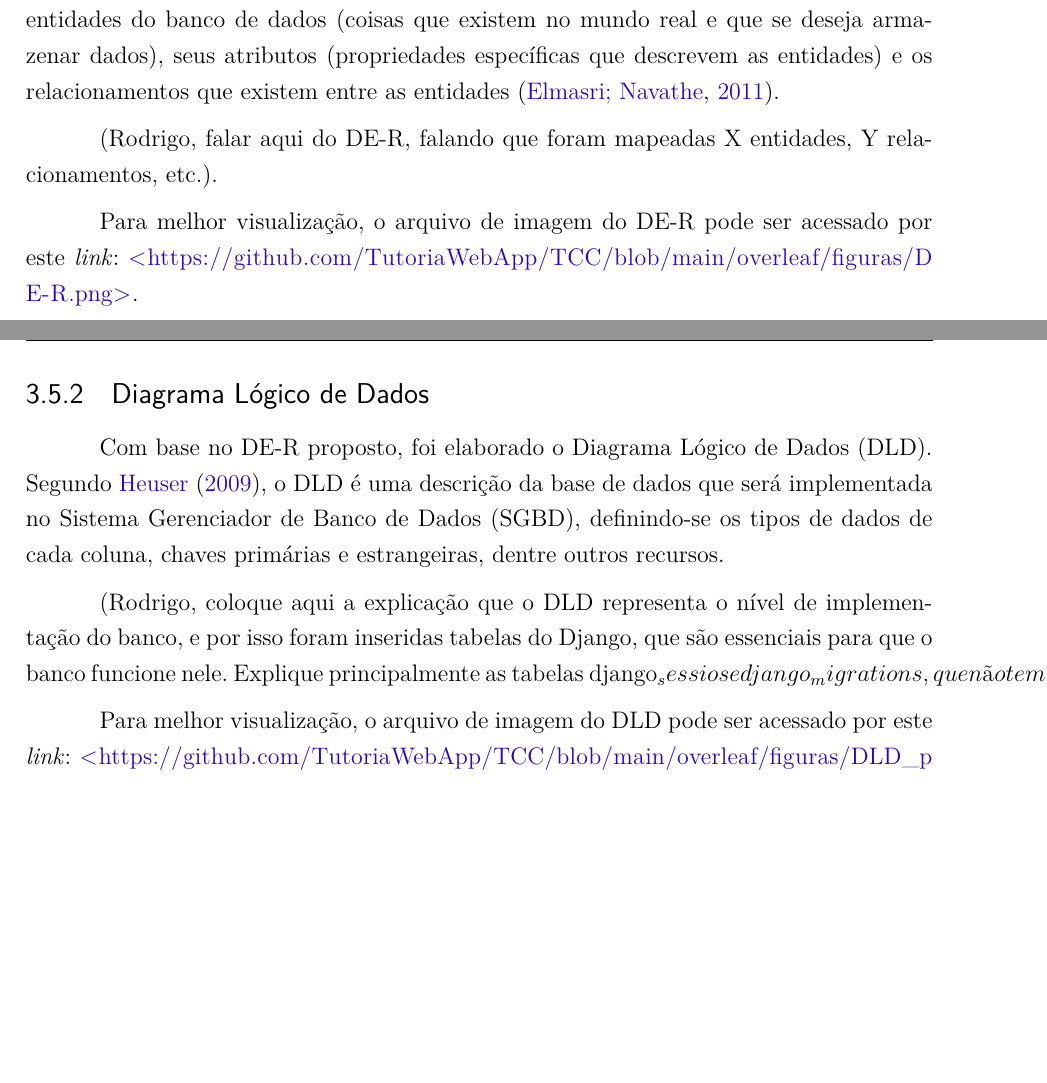
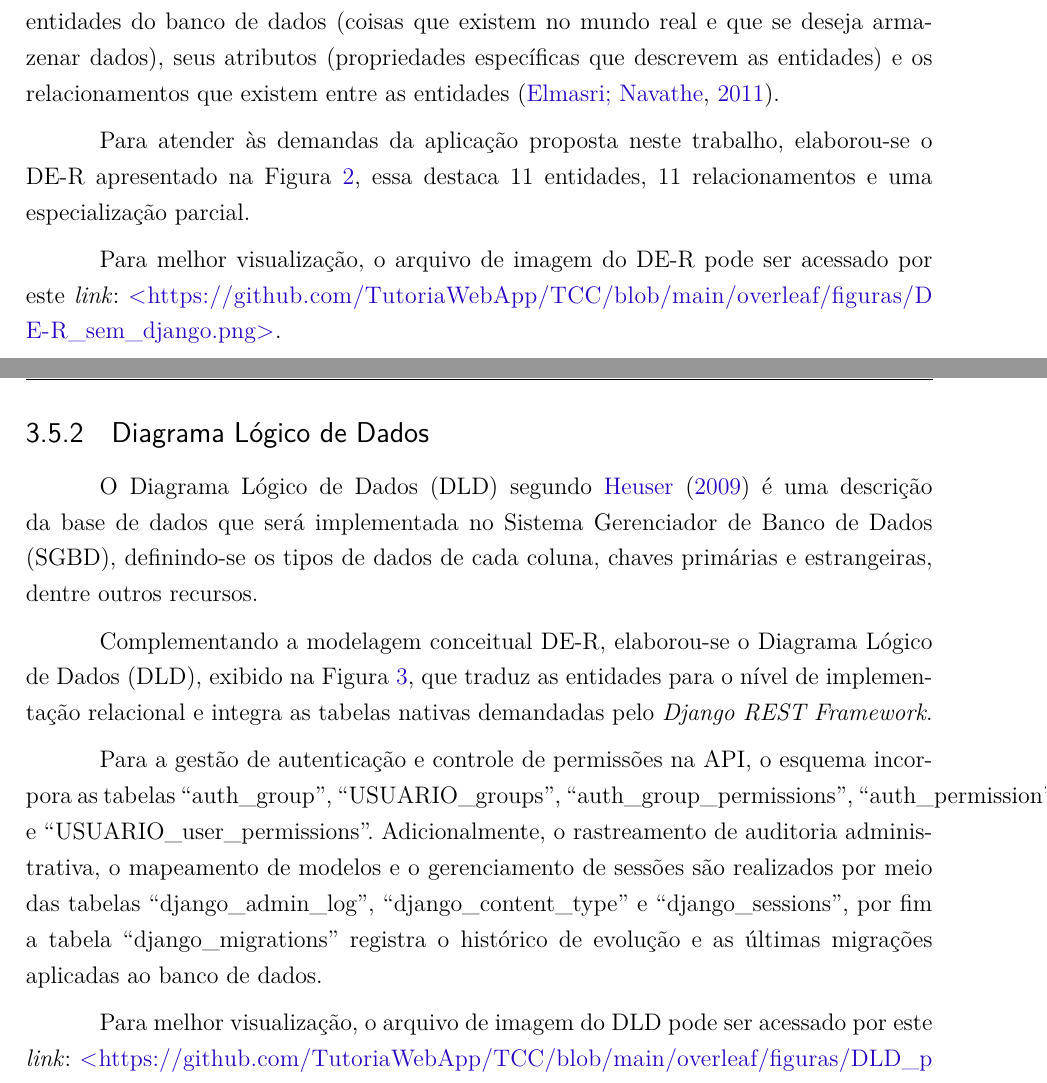
Before and after one commit to TutoriaWebApp/TCC, a LaTeX thesis (overleaf/main.tex, which reads overleaf/editaveis/3-proposta.tex): two parts of pages 57 and 59 of 215, joined at a grey line, cut so that both start at the same text, the shorter picture padded with empty space. Compiled offline with pdfLaTeX.

Commit message:
:memo: Atualiza DE-R e DLD

```diff
--- a/overleaf/editaveis/3-proposta.tex
+++ b/overleaf/editaveis/3-proposta.tex
@@ -675,9 +675,9 @@ A fim de se averiguar se a arquitetura era válida para a implementação da apl
 
 O Diagrama Entidade-Relacionamento (DE-R) é um diagrama que representa as entidades do banco de dados (coisas que existem no mundo real e que se deseja armazenar dados), seus atributos (propriedades específicas que descrevem as entidades) e os relacionamentos que existem entre as entidades \cite{elmasri2011sistemas}.
 
-(Rodrigo, falar aqui do DE-R, falando que foram mapeadas X entidades, Y relacionamentos, etc.).
+Para atender às demandas da aplicação proposta neste trabalho, elaborou-se o DE-R apresentado na Figura \ref{fig:diagrama_DE-R}, essa destaca 11 entidades, 11 relacionamentos e uma especialização parcial.
 
-Para melhor visualização, o arquivo de imagem do DE-R pode ser acessado por este \textit{link}: \url{https://github.com/TutoriaWebApp/TCC/blob/main/overleaf/figuras/DE-R.png}.
+Para melhor visualização, o arquivo de imagem do DE-R pode ser acessado por este \textit{link}: \url{https://github.com/TutoriaWebApp/TCC/blob/main/overleaf/figuras/DE-R_sem_django.png}.
 
 \clearpage
 
@@ -702,13 +702,14 @@ Para melhor visualização, o arquivo de imagem do DE-R pode ser acessado por es
 
 \subsection[Diagrama Lógico de Dados]{Diagrama Lógico de Dados}
 
-Com base no DE-R proposto, foi elaborado o Diagrama Lógico de Dados (DLD). Segundo \citeonline{heuser2009projeto}, o DLD é uma descrição da base de dados que será implementada no Sistema Gerenciador de Banco de Dados (SGBD), definindo-se os tipos de dados de cada coluna, chaves primárias e estrangeiras, dentre outros recursos.
+O Diagrama Lógico de Dados (DLD) segundo \citeonline{heuser2009projeto} é uma descrição da base de dados que será implementada no Sistema Gerenciador de Banco de Dados (SGBD), definindo-se os tipos de dados de cada coluna, chaves primárias e estrangeiras, dentre outros recursos.
 
-%O Diagrama Lógico de Dados (DLD) na Figura \ref{fig:diagrama_DLD} traduz o modelo conceitual do DE-R em tabelas relacionais prontas para implentação no Django ORM. A especialização entre ``USUARIO'' e ``TUTOR'' é mapeada por uma relação ``1:1'' por meio do atributo ``usuarioId'', enquanto as associações ``N:N'' no modelo conceitual são resolvidas com as tabelas associativas ``consegue'' (vinculada ao sistema de gamificação com ``CONQUISTA'') e ``contem'' (que liga o ``TUTOR'' às opções de ``ESPECIALIDADE'', por sua vez categorizada por ``AREA'').
+Complementando a modelagem conceitual DE-R, elaborou-se o Diagrama Lógico de Dados (DLD), exibido na Figura \ref{fig:diagrama_DLD}, que traduz as entidades para o nível de implementação relacional e integra as tabelas nativas demandadas pelo \textit{Django REST Framework}.
 
-%A dinâmica operacional de agendamento e comunicação é assegurada pela conexão entre ``SESSAO'' e ``SOLICITACAO'', complmentada pela estrutura de comunicação em tempo real formada por ``CHAT'' e ``MENSAGEM'', com as tabelas ``AVALIACAO\_APRENDIZ'' e ``AVALIACAO\_TUTOR'' regitrando o histórico de desempenho. Por fim, a persistência das tabelas de regras de negócio integra-se diretamente às tabelas nativas de autenticação, grupos, permissões e sessões e registro de auditoria do Django, como descrito na Seção \ref{sec:DE-R}.
+% Definição do que fazem as tabelas do Django (que não deveriam serem apresentadas no DE-R, segundo o Orientador do trabalho)
 
-(Rodrigo, coloque aqui a explicação que o DLD representa o nível de implementação do banco, e por isso foram inseridas tabelas do Django, que são essenciais para que o banco funcione nele. Explique principalmente as tabelas django_sessios e django_migrations, que não tem relação com ninguém)
+Para a gestão de autenticação e controle de permissões na API, o esquema incorpora as tabelas ``auth\_group'', ``USUARIO\_groups'', ``auth\_group\_permissions'', ``auth\_permission'' e ``USUARIO\_user\_permissions''.
+Adicionalmente, o rastreamento de auditoria administrativa, o mapeamento de modelos e o gerenciamento de sessões são realizados por meio das tabelas ``django\_admin\_log'', ``django\_content\_type'' e ``django\_sessions'', por fim a tabela ``django\_migrations'' registra o histórico de evolução e as últimas migrações aplicadas ao banco de dados.
 
 Para melhor visualização, o arquivo de imagem do DLD pode ser acessado por este \textit{link}: \url{https://github.com/TutoriaWebApp/TCC/blob/main/overleaf/figuras/DLD_print.png}.
 
```
Also changed, not shown: overleaf/figuras/DE-R_sem_django.png (added), overleaf/editaveis/3-proposta.tex (2 more changed lines).
